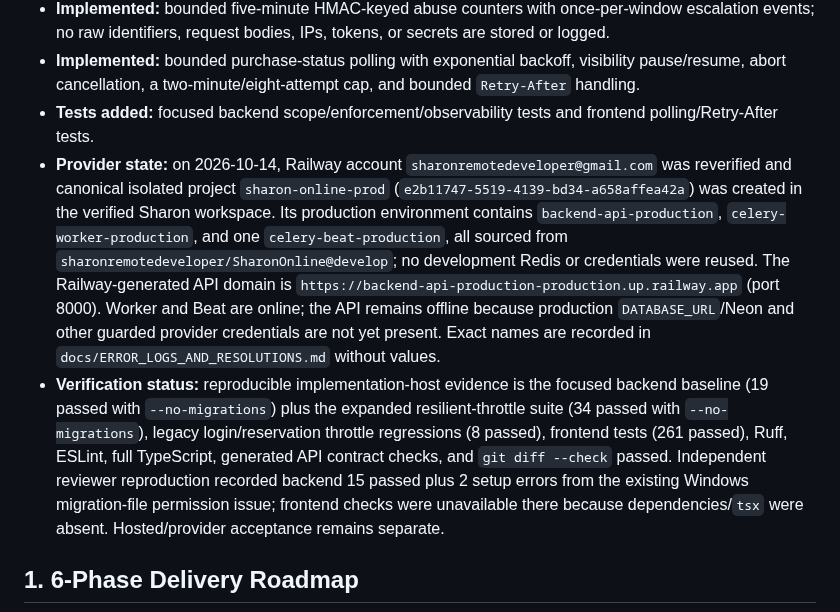
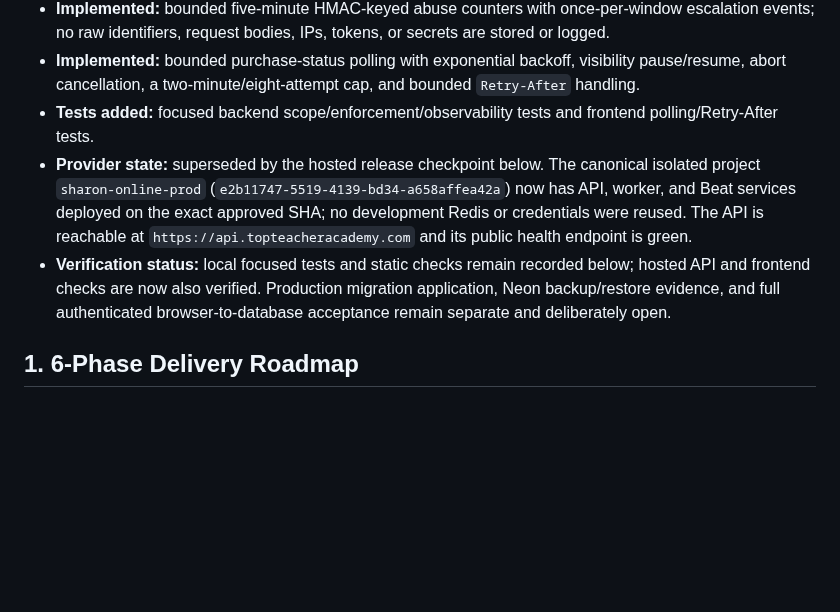
Before and after one commit to sharonremotedeveloper/SharonOnline, a Markdown page: docs/PROGRESS_AND_ROADMAP.md, the part around the change. GitHub-like rendering; blank space fills up the shorter version.

Commit message:
docs(progress): supersede stale hosted status

```diff
--- a/docs/PROGRESS_AND_ROADMAP.md
+++ b/docs/PROGRESS_AND_ROADMAP.md
@@ -16,8 +16,8 @@
 - **Implemented:** bounded five-minute HMAC-keyed abuse counters with once-per-window escalation events; no raw identifiers, request bodies, IPs, tokens, or secrets are stored or logged.
 - **Implemented:** bounded purchase-status polling with exponential backoff, visibility pause/resume, abort cancellation, a two-minute/eight-attempt cap, and bounded `Retry-After` handling.
 - **Tests added:** focused backend scope/enforcement/observability tests and frontend polling/Retry-After tests.
-- **Provider state:** on 2026-10-14, Railway account `sharonremotedeveloper@gmail.com` was reverified and canonical isolated project `sharon-online-prod` (`e2b11747-5519-4139-bd34-a658affea42a`) was created in the verified Sharon workspace. Its production environment contains `backend-api-production`, `celery-worker-production`, and one `celery-beat-production`, all sourced from `sharonremotedeveloper/SharonOnline@develop`; no development Redis or credentials were reused. The Railway-generated API domain is `https://backend-api-production-production.up.railway.app` (port 8000). Worker and Beat are online; the API remains offline because production `DATABASE_URL`/Neon and other guarded provider credentials are not yet present. Exact names are recorded in `docs/ERROR_LOGS_AND_RESOLUTIONS.md` without values.
-- **Verification status:** reproducible implementation-host evidence is the focused backend baseline (19 passed with `--no-migrations`) plus the expanded resilient-throttle suite (34 passed with `--no-migrations`), legacy login/reservation throttle regressions (8 passed), frontend tests (261 passed), Ruff, ESLint, full TypeScript, generated API contract checks, and `git diff --check` passed. Independent reviewer reproduction recorded backend 15 passed plus 2 setup errors from the existing Windows migration-file permission issue; frontend checks were unavailable there because dependencies/`tsx` were absent. Hosted/provider acceptance remains separate.
+- **Provider state:** superseded by the hosted release checkpoint below. The canonical isolated project `sharon-online-prod` (`e2b11747-5519-4139-bd34-a658affea42a`) now has API, worker, and Beat services deployed on the exact approved SHA; no development Redis or credentials were reused. The API is reachable at `https://api.topteacheracademy.com` and its public health endpoint is green.
+- **Verification status:** local focused tests and static checks remain recorded below; hosted API and frontend checks are now also verified. Production migration application, Neon backup/restore evidence, and full authenticated browser-to-database acceptance remain separate and deliberately open.
 
 ## 1. 6-Phase Delivery Roadmap
 
```
